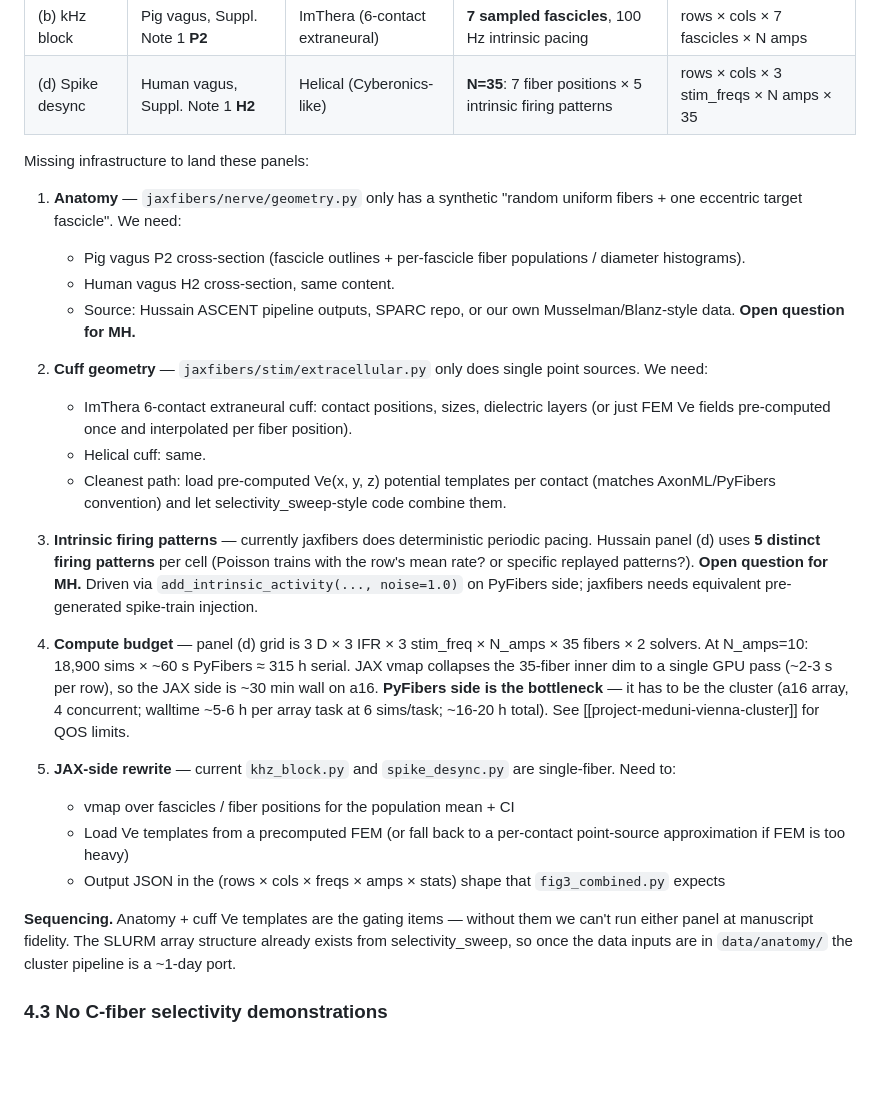
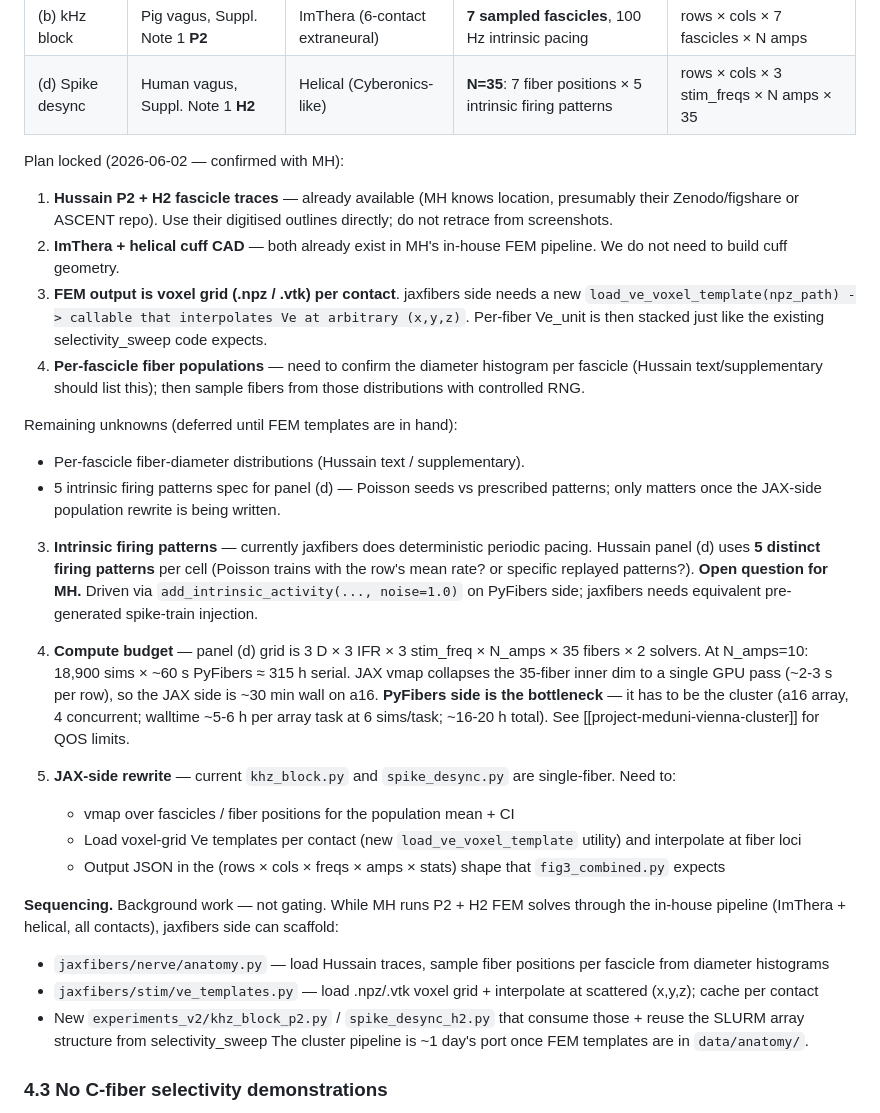
Before and after one commit to CellularSyntax/jaxon, a Markdown page: AUDIT.md, the part around the change. Rendered like a GitHub page; blank space fills up the shorter version.

Commit message:
docs: lock Fig 3b/d plan — Hussain traces + in-house FEM voxel grids
Confirmed inputs (MH on 2026-06-02):
  - Hussain P2 (pig) + H2 (human) fascicle traces are accessible —
    use their digitised outlines directly, no retracing.
  - ImThera + helical cuff CAD already exist in the in-house FEM
    pipeline; no cuff geometry to build.
  - FEM emits voxel-grid (.npz / .vtk) Ve per contact.

Remaining jaxfibers-side scaffolding (background, not gating):
  - jaxfibers/nerve/anatomy.py — load Hussain outlines, sample fibers
    per fascicle from diameter histograms
  - jaxfibers/stim/ve_templates.py — voxel-grid loader + scattered-loci
    interpolation
  - experiments_v2/khz_block_p2.py / spike_desync_h2.py — population
    versions reusing the SLURM array structure

```diff
--- a/AUDIT.md
+++ b/AUDIT.md
@@ -243,25 +243,25 @@ specific cuffs:
 | (b) kHz block | Pig vagus, Suppl. Note 1 **P2** | ImThera (6-contact extraneural) | **7 sampled fascicles**, 100 Hz intrinsic pacing | rows × cols × 7 fascicles × N amps |
 | (d) Spike desync | Human vagus, Suppl. Note 1 **H2** | Helical (Cyberonics-like) | **N=35**: 7 fiber positions × 5 intrinsic firing patterns | rows × cols × 3 stim_freqs × N amps × 35 |
 
-Missing infrastructure to land these panels:
+Plan locked (2026-06-02 — confirmed with MH):
+1. **Hussain P2 + H2 fascicle traces** — already available (MH knows
+   location, presumably their Zenodo/figshare or ASCENT repo). Use
+   their digitised outlines directly; do not retrace from screenshots.
+2. **ImThera + helical cuff CAD** — both already exist in MH's in-house
+   FEM pipeline. We do not need to build cuff geometry.
+3. **FEM output is voxel grid (.npz / .vtk) per contact**. jaxfibers
+   side needs a new `load_ve_voxel_template(npz_path) -> callable that
+   interpolates Ve at arbitrary (x,y,z)`. Per-fiber Ve_unit is then
+   stacked just like the existing selectivity_sweep code expects.
+4. **Per-fascicle fiber populations** — need to confirm the diameter
+   histogram per fascicle (Hussain text/supplementary should list this);
+   then sample fibers from those distributions with controlled RNG.
 
-1. **Anatomy** — `jaxfibers/nerve/geometry.py` only has a synthetic
-   "random uniform fibers + one eccentric target fascicle". We need:
-   - Pig vagus P2 cross-section (fascicle outlines + per-fascicle fiber
-     populations / diameter histograms).
-   - Human vagus H2 cross-section, same content.
-   - Source: Hussain ASCENT pipeline outputs, SPARC repo, or our own
-     Musselman/Blanz-style data. **Open question for MH.**
-
-2. **Cuff geometry** — `jaxfibers/stim/extracellular.py` only does
-   single point sources. We need:
-   - ImThera 6-contact extraneural cuff: contact positions, sizes,
-     dielectric layers (or just FEM Ve fields pre-computed once and
-     interpolated per fiber position).
-   - Helical cuff: same.
-   - Cleanest path: load pre-computed Ve(x, y, z) potential templates
-     per contact (matches AxonML/PyFibers convention) and let
-     selectivity_sweep-style code combine them.
+Remaining unknowns (deferred until FEM templates are in hand):
+- Per-fascicle fiber-diameter distributions (Hussain text / supplementary).
+- 5 intrinsic firing patterns spec for panel (d) — Poisson seeds vs
+  prescribed patterns; only matters once the JAX-side population
+  rewrite is being written.
 
 3. **Intrinsic firing patterns** — currently jaxfibers does deterministic
    periodic pacing. Hussain panel (d) uses **5 distinct firing patterns**
@@ -282,16 +282,22 @@ Missing infrastructure to land these panels:
 5. **JAX-side rewrite** — current `khz_block.py` and `spike_desync.py`
    are single-fiber. Need to:
    - vmap over fascicles / fiber positions for the population mean + CI
-   - Load Ve templates from a precomputed FEM (or fall back to a
-     per-contact point-source approximation if FEM is too heavy)
+   - Load voxel-grid Ve templates per contact (new
+     `load_ve_voxel_template` utility) and interpolate at fiber loci
    - Output JSON in the (rows × cols × freqs × amps × stats) shape that
      `fig3_combined.py` expects
 
-**Sequencing.** Anatomy + cuff Ve templates are the gating items —
-without them we can't run either panel at manuscript fidelity. The
-SLURM array structure already exists from selectivity_sweep, so once
-the data inputs are in `data/anatomy/` the cluster pipeline is a
-~1-day port.
+**Sequencing.** Background work — not gating. While MH runs P2 + H2 FEM
+solves through the in-house pipeline (ImThera + helical, all contacts),
+jaxfibers side can scaffold:
+- `jaxfibers/nerve/anatomy.py` — load Hussain traces, sample fiber
+  positions per fascicle from diameter histograms
+- `jaxfibers/stim/ve_templates.py` — load .npz/.vtk voxel grid +
+  interpolate at scattered (x,y,z); cache per contact
+- New `experiments_v2/khz_block_p2.py` / `spike_desync_h2.py` that
+  consume those + reuse the SLURM array structure from selectivity_sweep
+The cluster pipeline is ~1 day's port once FEM templates are in
+`data/anatomy/`.
 
 ### 4.3 No C-fiber selectivity demonstrations
 
```
